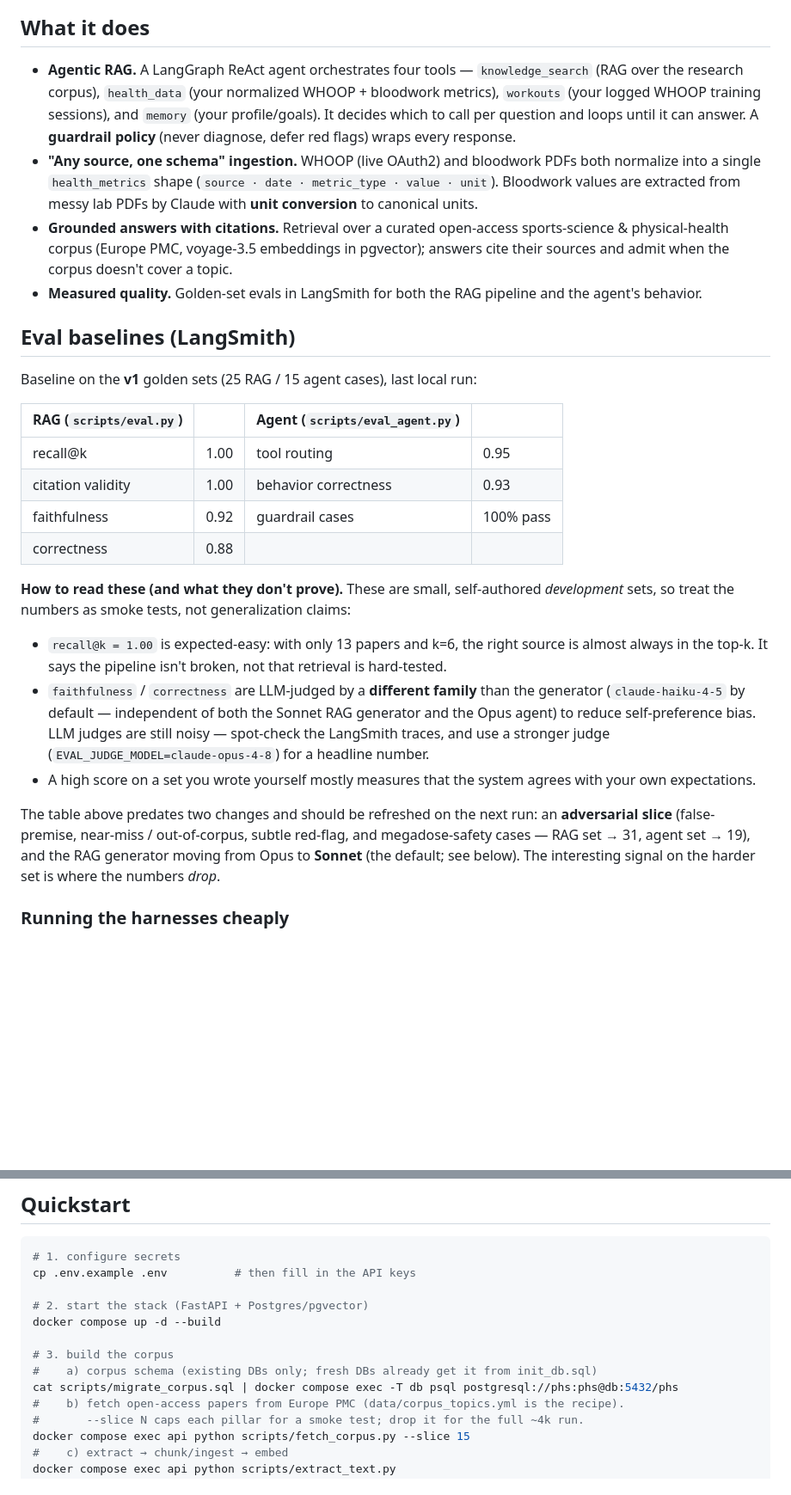
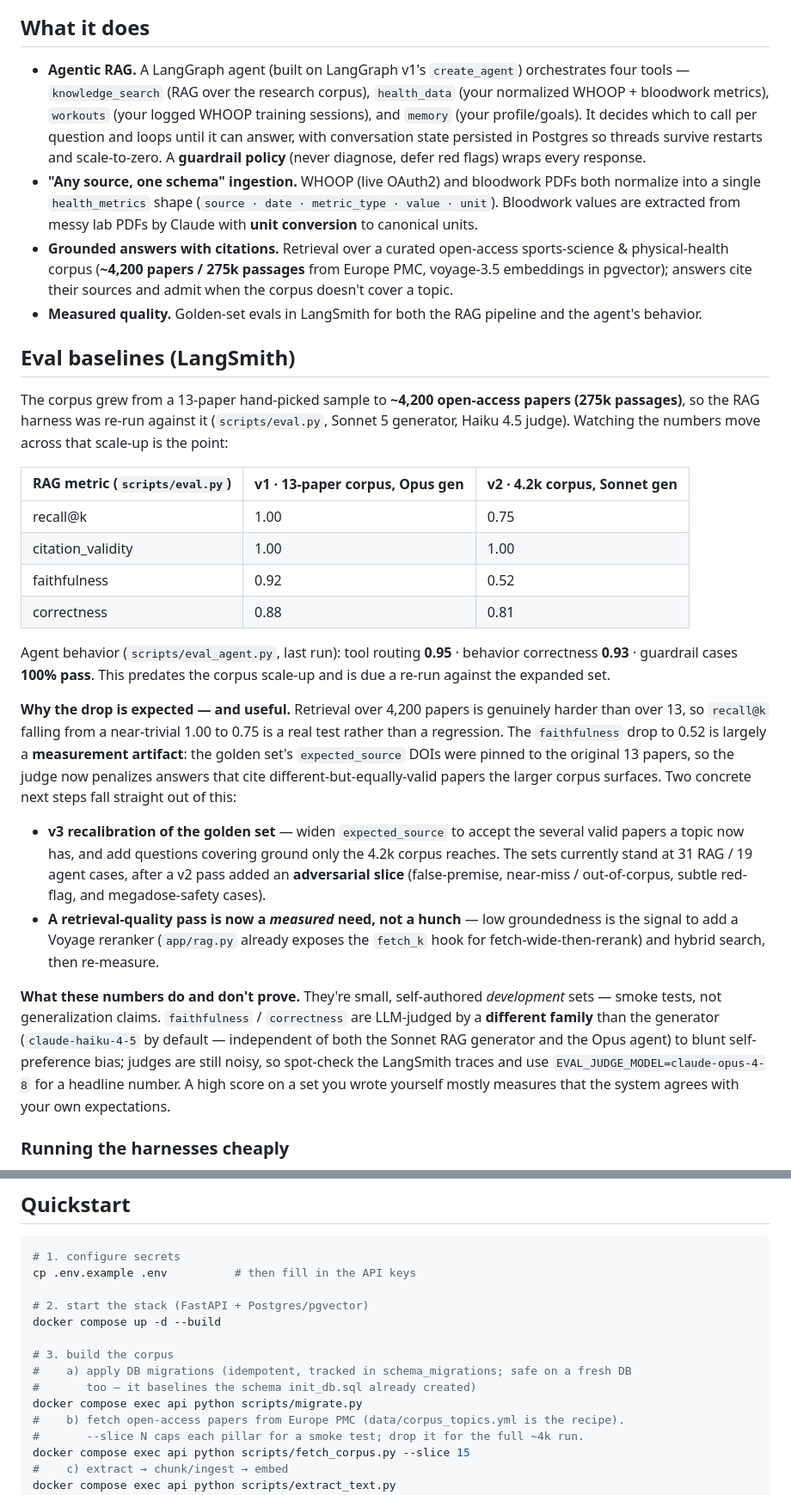
Before and after one commit to mishotiman/health-strategist, a Markdown page: README.md, 2 parts joined by grey strips. Shown at 86% size. Rendered like a GitHub page; blank space fills up the shorter version.

Commit message:
Refresh README for the current app state
- Corpus: 13-paper sample → ~4,200 papers / 275k passages, stated where it
  was previously silent or wrong ("only 13 papers").
- Eval baselines: replace the single v1 table with a v1→v2 comparison across
  the corpus scale-up (recall@k 1.00→0.75, faithfulness 0.92→0.52), and frame
  the faithfulness drop honestly as a golden-set measurement artifact that
  motivates the v3 recalibration and the reranker/fetch_k retrieval pass.
- Agent: "ReAct agent" → LangGraph v1 create_agent; note conversation state
  now persists in Postgres.
- Add a Cost guardrails note (rate limiting on the LLM-spend endpoints).
- Quickstart: use scripts/migrate.py instead of piping migrate_corpus.sql
  by hand.

Co-Authored-By: Claude Opus 4.8 <noreply@anthropic.com>

```diff
--- a/README.md
+++ b/README.md
@@ -39,52 +39,64 @@ flowchart TD
 
 ## What it does
 
-- **Agentic RAG.** A LangGraph ReAct agent orchestrates four tools — `knowledge_search`
-  (RAG over the research corpus), `health_data` (your normalized WHOOP + bloodwork
-  metrics), `workouts` (your logged WHOOP training sessions), and `memory` (your
-  profile/goals). It decides which to call per question and loops until it can answer. A **guardrail policy** (never diagnose, defer red flags) wraps
-  every response.
+- **Agentic RAG.** A LangGraph agent (built on LangGraph v1's `create_agent`) orchestrates
+  four tools — `knowledge_search` (RAG over the research corpus), `health_data` (your
+  normalized WHOOP + bloodwork metrics), `workouts` (your logged WHOOP training sessions),
+  and `memory` (your profile/goals). It decides which to call per question and loops until
+  it can answer, with conversation state persisted in Postgres so threads survive restarts
+  and scale-to-zero. A **guardrail policy** (never diagnose, defer red flags) wraps every
+  response.
 - **"Any source, one schema" ingestion.** WHOOP (live OAuth2) and bloodwork PDFs both
   normalize into a single `health_metrics` shape (`source · date · metric_type · value ·
   unit`). Bloodwork values are extracted from messy lab PDFs by Claude with **unit
   conversion** to canonical units.
 - **Grounded answers with citations.** Retrieval over a curated open-access sports-science
-  & physical-health corpus (Europe PMC, voyage-3.5 embeddings in pgvector); answers cite
-  their sources and admit when the corpus doesn't cover a topic.
+  & physical-health corpus (**~4,200 papers / 275k passages** from Europe PMC, voyage-3.5
+  embeddings in pgvector); answers cite their sources and admit when the corpus doesn't
+  cover a topic.
 - **Measured quality.** Golden-set evals in LangSmith for both the RAG pipeline and the
   agent's behavior.
 
 ## Eval baselines (LangSmith)
 
-Baseline on the **v1** golden sets (25 RAG / 15 agent cases), last local run:
+The corpus grew from a 13-paper hand-picked sample to **~4,200 open-access papers
+(275k passages)**, so the RAG harness was re-run against it (`scripts/eval.py`, Sonnet 5
+generator, Haiku 4.5 judge). Watching the numbers move across that scale-up is the point:
 
-| RAG (`scripts/eval.py`) | | Agent (`scripts/eval_agent.py`) | |
-|---|---|---|---|
-| recall@k | 1.00 | tool routing | 0.95 |
-| citation validity | 1.00 | behavior correctness | 0.93 |
-| faithfulness | 0.92 | guardrail cases | 100% pass |
-| correctness | 0.88 | | |
+| RAG metric (`scripts/eval.py`) | v1 · 13-paper corpus, Opus gen | v2 · 4.2k corpus, Sonnet gen |
+|---|---|---|
+| recall@k | 1.00 | 0.75 |
+| citation_validity | 1.00 | 1.00 |
+| faithfulness | 0.92 | 0.52 |
+| correctness | 0.88 | 0.81 |
 
-**How to read these (and what they don't prove).** These are small,
-self-authored *development* sets, so treat the numbers as smoke tests, not
-generalization claims:
+Agent behavior (`scripts/eval_agent.py`, last run): tool routing **0.95** · behavior
+correctness **0.93** · guardrail cases **100% pass**. This predates the corpus scale-up and
+is due a re-run against the expanded set.
 
-- `recall@k = 1.00` is expected-easy: with only 13 papers and k=6, the right
-  source is almost always in the top-k. It says the pipeline isn't broken, not
-  that retrieval is hard-tested.
-- `faithfulness` / `correctness` are LLM-judged by a **different family** than
-  the generator (`claude-haiku-4-5` by default — independent of both the Sonnet
-  RAG generator and the Opus agent) to reduce self-preference bias. LLM judges
-  are still noisy — spot-check the LangSmith traces, and use a stronger judge
-  (`EVAL_JUDGE_MODEL=claude-opus-4-8`) for a headline number.
-- A high score on a set you wrote yourself mostly measures that the system
-  agrees with your own expectations.
+**Why the drop is expected — and useful.** Retrieval over 4,200 papers is genuinely harder
+than over 13, so `recall@k` falling from a near-trivial 1.00 to 0.75 is a real test rather
+than a regression. The `faithfulness` drop to 0.52 is largely a **measurement artifact**:
+the golden set's `expected_source` DOIs were pinned to the original 13 papers, so the judge
+now penalizes answers that cite different-but-equally-valid papers the larger corpus
+surfaces. Two concrete next steps fall straight out of this:
 
-The table above predates two changes and should be refreshed on the next run:
-an **adversarial slice** (false-premise, near-miss / out-of-corpus, subtle
-red-flag, and megadose-safety cases — RAG set → 31, agent set → 19), and the RAG
-generator moving from Opus to **Sonnet** (the default; see below). The interesting
-signal on the harder set is where the numbers *drop*.
+- **v3 recalibration of the golden set** — widen `expected_source` to accept the several
+  valid papers a topic now has, and add questions covering ground only the 4.2k corpus
+  reaches. The sets currently stand at 31 RAG / 19 agent cases, after a v2 pass added an
+  **adversarial slice** (false-premise, near-miss / out-of-corpus, subtle red-flag, and
+  megadose-safety cases).
+- **A retrieval-quality pass is now a *measured* need, not a hunch** — low groundedness is
+  the signal to add a Voyage reranker (`app/rag.py` already exposes the `fetch_k` hook for
+  fetch-wide-then-rerank) and hybrid search, then re-measure.
+
+**What these numbers do and don't prove.** They're small, self-authored *development* sets —
+smoke tests, not generalization claims. `faithfulness` / `correctness` are LLM-judged by a
+**different family** than the generator (`claude-haiku-4-5` by default — independent of both
+the Sonnet RAG generator and the Opus agent) to blunt self-preference bias; judges are still
+noisy, so spot-check the LangSmith traces and use `EVAL_JUDGE_MODEL=claude-opus-4-8` for a
+headline number. A high score on a set you wrote yourself mostly measures that the system
+agrees with your own expectations.
 
 ### Running the harnesses cheaply
 
@@ -134,8 +151,9 @@ cp .env.example .env          # then fill in the API keys
 docker compose up -d --build
 
 # 3. build the corpus
-#    a) corpus schema (existing DBs only; fresh DBs already get it from init_db.sql)
-cat scripts/migrate_corpus.sql | docker compose exec -T db psql postgresql://phs:phs@db:5432/phs
+#    a) apply DB migrations (idempotent, tracked in schema_migrations; safe on a fresh DB
+#       too — it baselines the schema init_db.sql already created)
+docker compose exec api python scripts/migrate.py
 #    b) fetch open-access papers from Europe PMC (data/corpus_topics.yml is the recipe).
 #       --slice N caps each pillar for a smoke test; drop it for the full ~4k run.
 docker compose exec api python scripts/fetch_corpus.py --slice 15
```
Also changed, not shown: other parts of README.md (+5 -0 lines).
